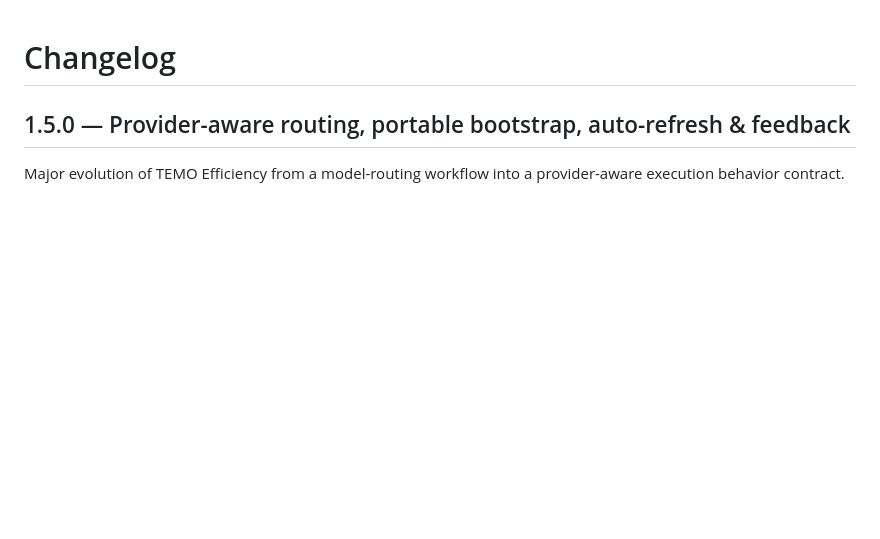
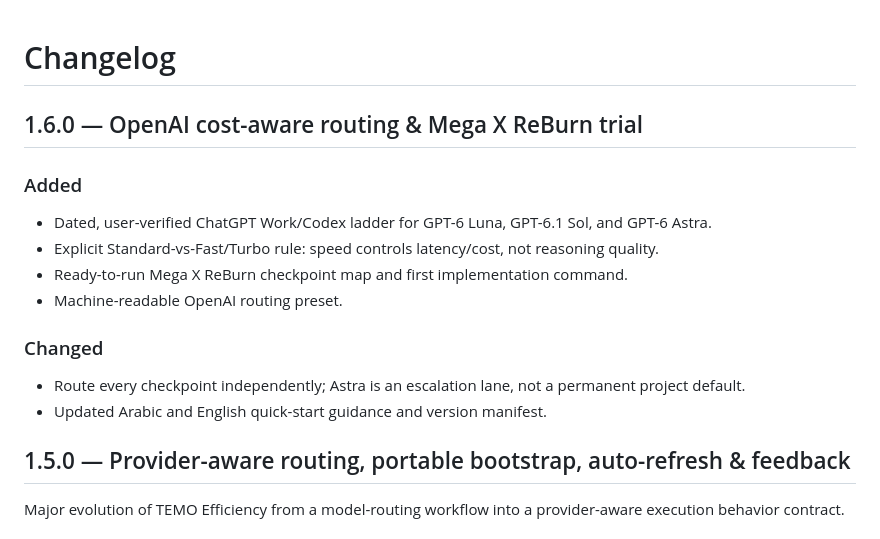
Before and after one commit to luaysameer/temo-efficiency, a Markdown page: CHANGELOG.md, the part around the change. GitHub-like rendering; blank space fills up the shorter version.

Commit message:
Add v1.6 changelog

```diff
--- a/CHANGELOG.md
+++ b/CHANGELOG.md
@@ -1,4 +1,18 @@
 # Changelog
+
+## 1.6.0 — OpenAI cost-aware routing & Mega X ReBurn trial
+
+### Added
+
+- Dated, user-verified ChatGPT Work/Codex ladder for GPT-6 Luna, GPT-6.1 Sol, and GPT-6 Astra.
+- Explicit Standard-vs-Fast/Turbo rule: speed controls latency/cost, not reasoning quality.
+- Ready-to-run Mega X ReBurn checkpoint map and first implementation command.
+- Machine-readable OpenAI routing preset.
+
+### Changed
+
+- Route every checkpoint independently; Astra is an escalation lane, not a permanent project default.
+- Updated Arabic and English quick-start guidance and version manifest.
 
 ## 1.5.0 — Provider-aware routing, portable bootstrap, auto-refresh & feedback
 
```
